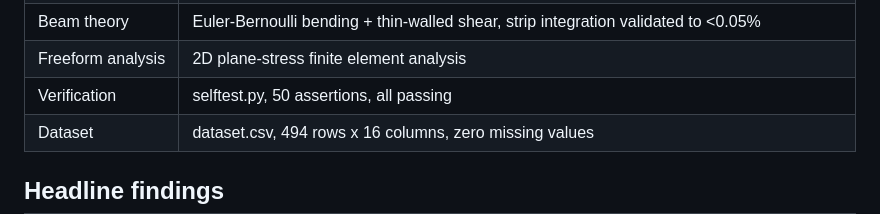
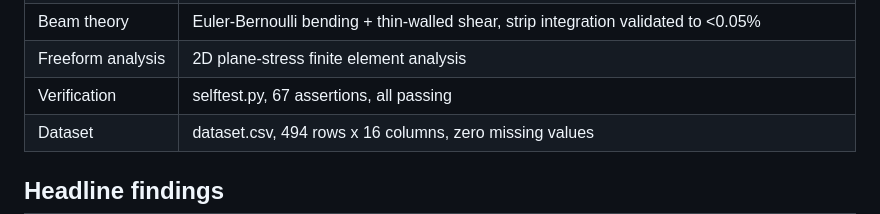
Before and after one commit to kanav7810-oss/cantilever-topology, a Markdown page: README.md, the part around the change. GitHub-like rendering.

Commit message:
docs: correct assertion count to 67

```diff
--- a/README.md
+++ b/README.md
@@ -34,7 +34,7 @@ only variable is geometry.
 | Load cases | point, UDL, triangular, combined, at 4 magnitudes |
 | Beam theory | Euler-Bernoulli bending + thin-walled shear, strip integration validated to &lt;0.05% |
 | Freeform analysis | 2D plane-stress finite element analysis |
-| Verification | selftest.py, 50 assertions, all passing |
+| Verification | selftest.py, 67 assertions, all passing |
 | Dataset | dataset.csv, 494 rows x 16 columns, zero missing values |
 
 ## Headline findings
```
